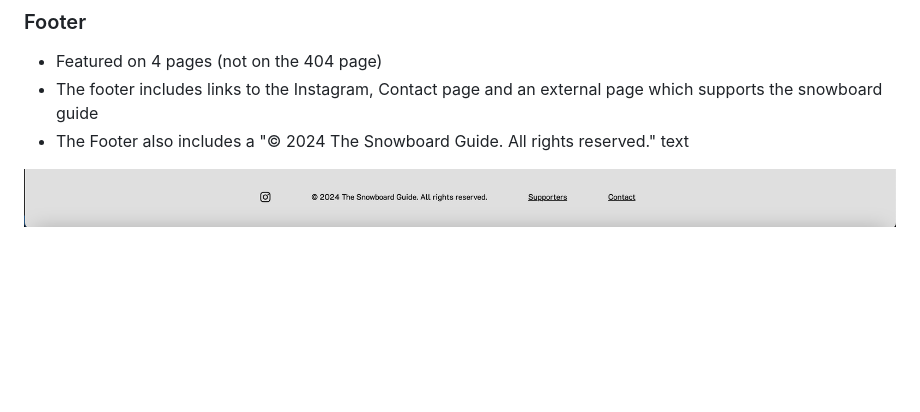
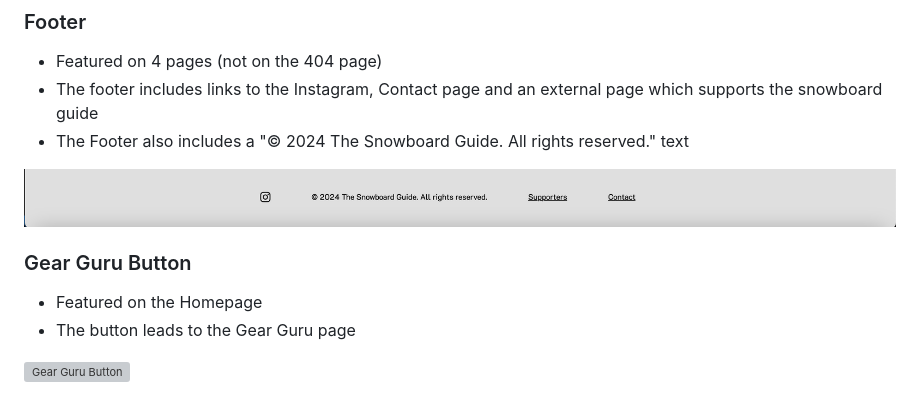
Before and after one commit to paulunder/the-snowboard-guide, a Markdown page: README.md, the part around the change. Rendered like a GitHub page; blank space fills up the shorter version; grey boxes are pictures that could not be loaded.

Commit message:
added feature gear guru button to README.md

```diff
--- a/README.md
+++ b/README.md
@@ -165,3 +165,9 @@ links to the Homepage, Contact page, Gallery and Gear Guru page
 - The Footer also includes a "© 2024 The Snowboard Guide. All rights reserved." text
 
 ![Footer](docs/features/feature-footer.png)
+
+### Gear Guru Button
+- Featured on the Homepage
+- The button leads to the Gear Guru page
+
+![Gear Guru Button](docs/features/feature-gear-guru-button.png)
```
